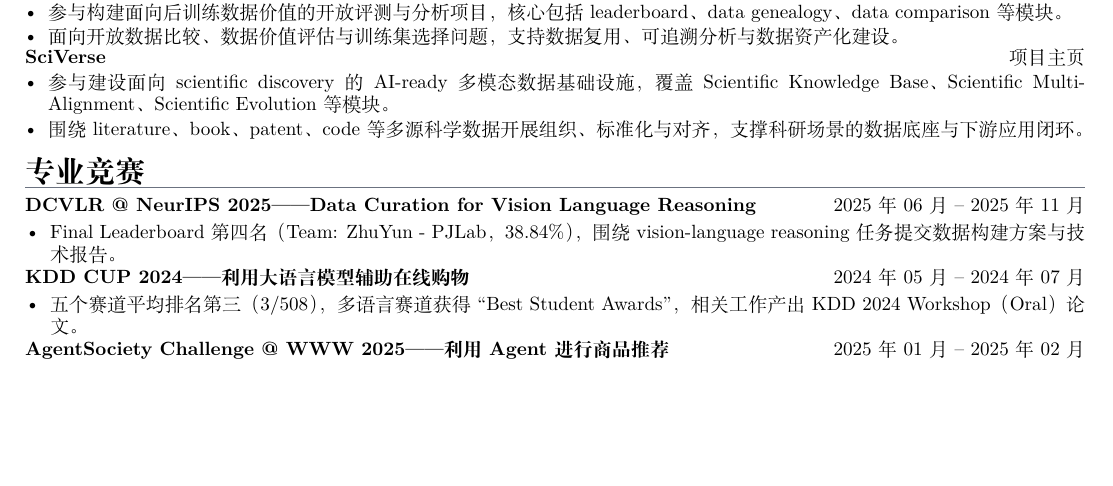
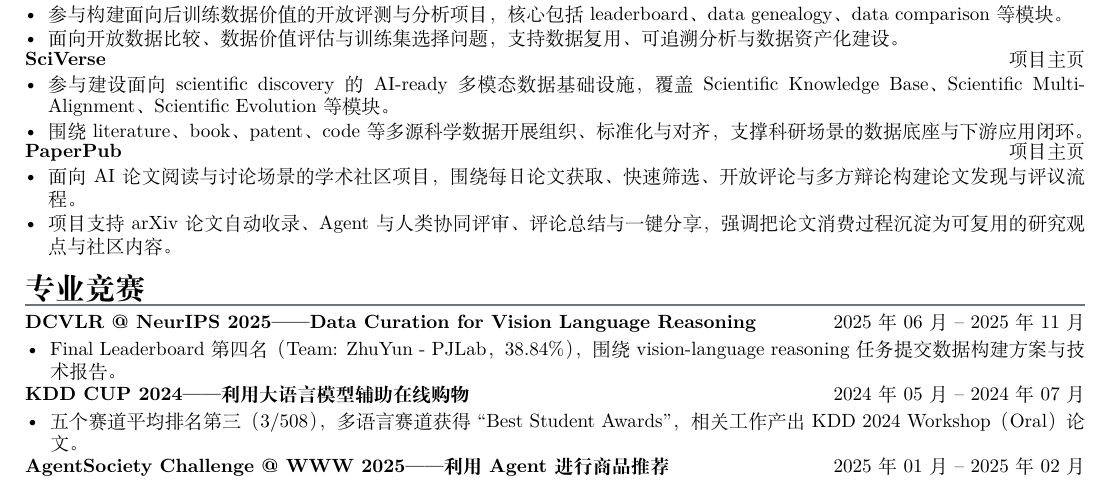
Before and after one commit to ZhuYun97/cv, a LaTeX CV (cv.tex): part of page 1 of 2, cut so that both start at the same text, the shorter picture padded with empty space. Compiled offline with XeLaTeX; a missing font is replaced by an installed copy or a similar font.

Commit message:
add paperpub project to resume

```diff
--- a/cv.tex
+++ b/cv.tex
@@ -140,6 +140,12 @@
   \item 参与建设面向 scientific discovery 的 AI-ready 多模态数据基础设施，覆盖 Scientific Knowledge Base、Scientific Multi-Alignment、Scientific Evolution 等模块。
   \item 围绕 literature、book、patent、code 等多源科学数据开展组织、标准化与对齐，支撑科研场景的数据底座与下游应用闭环。
 \end{itemize}
+\vspace{-0.2em}
+\cventryone{\href{https://paperpub.opendatalab.com/}{PaperPub}}{\href{https://paperpub.opendatalab.com/}{项目主页}}
+\begin{itemize}[leftmargin=1.2em,itemsep=0.1em,topsep=1pt]
+  \item 面向 AI 论文阅读与讨论场景的学术社区项目，围绕每日论文获取、快速筛选、开放评论与多方辩论构建论文发现与评议流程。
+  \item 项目支持 arXiv 论文自动收录、Agent 与人类协同评审、评论总结与一键分享，强调把论文消费过程沉淀为可复用的研究观点与社区内容。
+\end{itemize}
 
 % \cvsection{技术能力}
 % \skillrow{语言与环境}{Python、Linux、Shell；长期用于研究代码、数据处理脚本、训练流程与批量实验任务}
```
